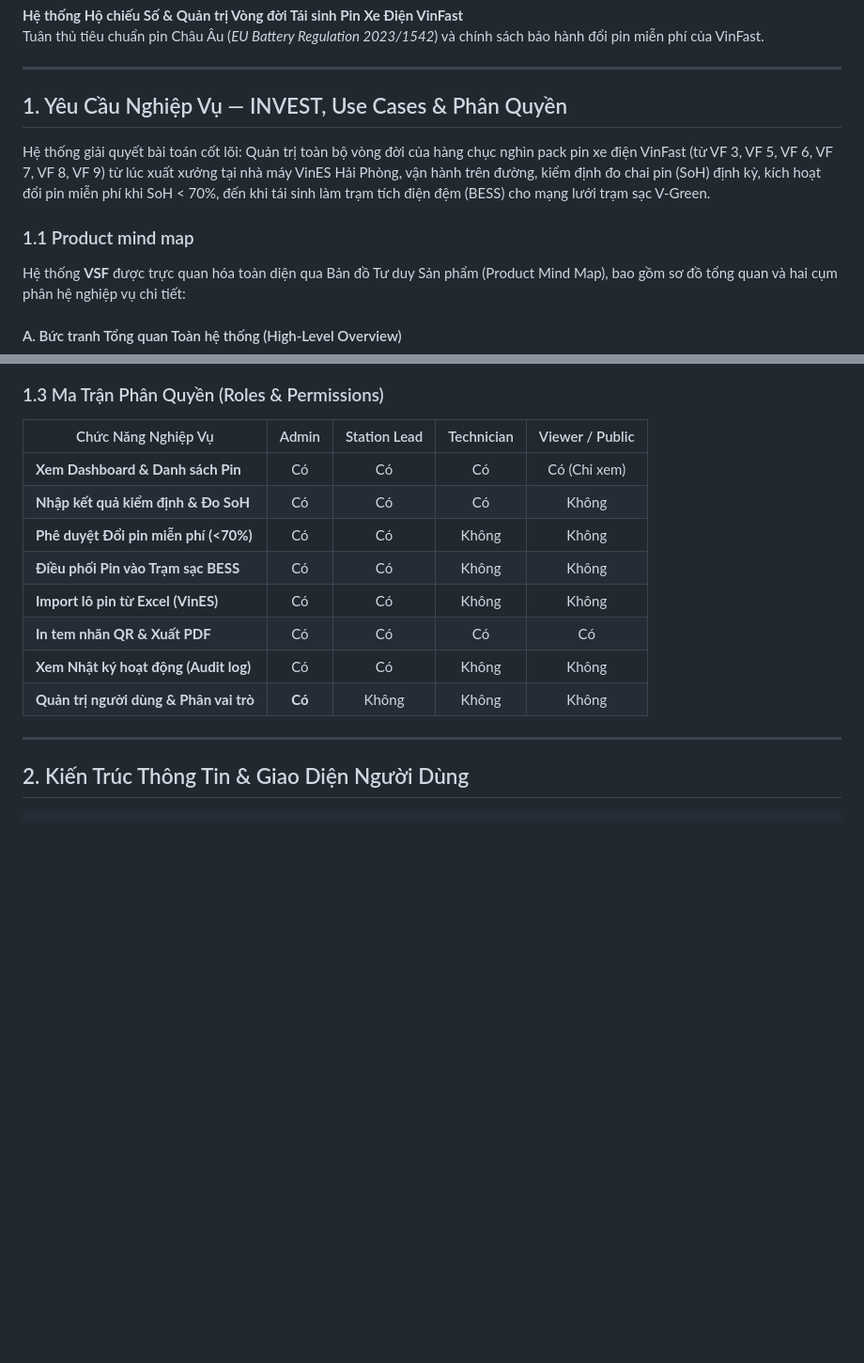
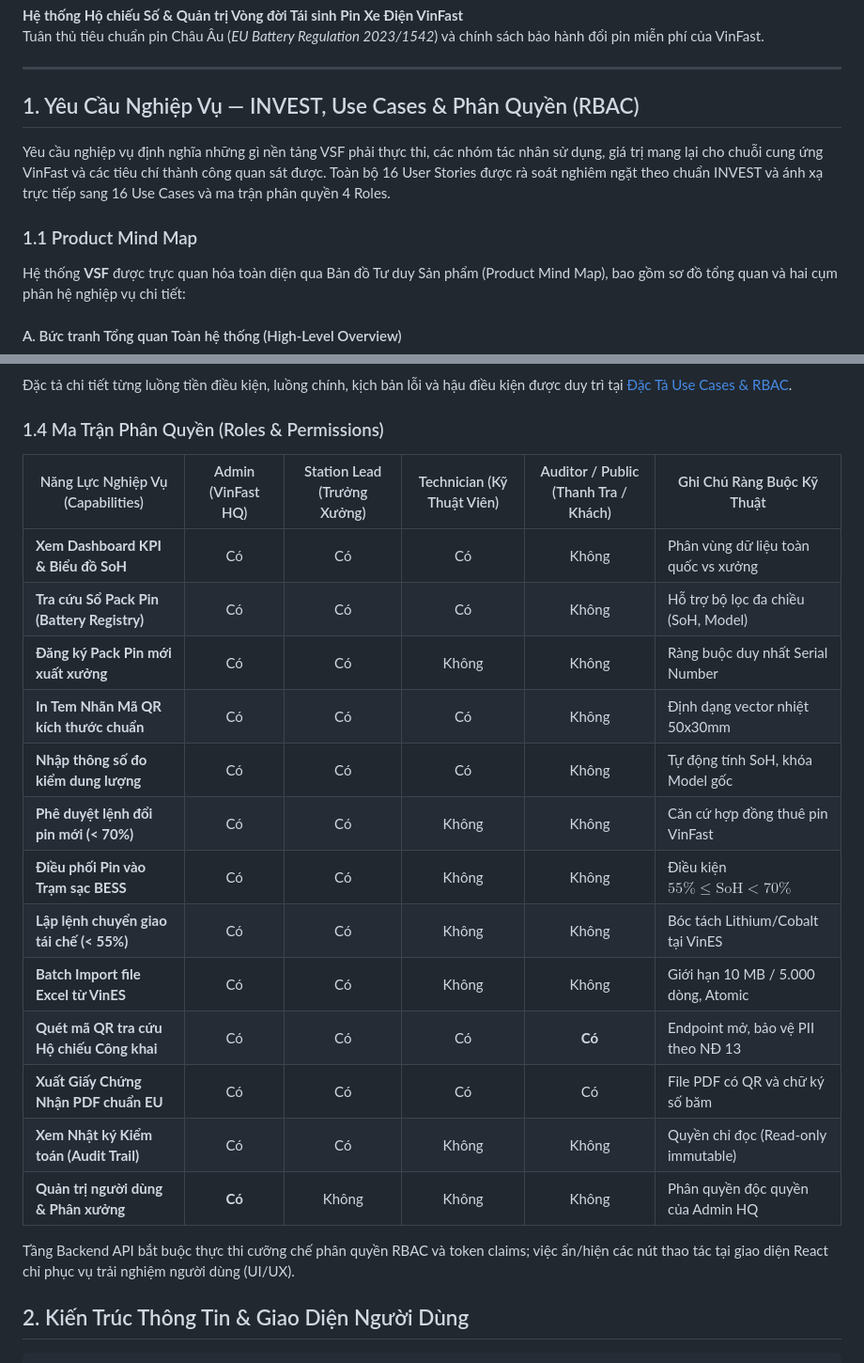
Before and after one commit to nhatgudboi/VinFast-Battery-Passport-Second-Life-Platform, a Markdown page: README.md, 2 parts joined by grey strips. Shown at 94% size. Drawn GitHub-style; blank space fills up the shorter version.

Commit message:
docs: align README Section 1 with finance-manager format (INVEST, Use Cases, RBAC)

````diff
--- a/README.md
+++ b/README.md
@@ -5,11 +5,11 @@ Tuân thủ tiêu chuẩn pin Châu Âu (*EU Battery Regulation 2023/1542*) và
 
 ---
 
-## 1. Yêu Cầu Nghiệp Vụ — INVEST, Use Cases & Phân Quyền
+## 1. Yêu Cầu Nghiệp Vụ — INVEST, Use Cases & Phân Quyền (RBAC)
 
-Hệ thống giải quyết bài toán cốt lõi: Quản trị toàn bộ vòng đời của hàng chục nghìn pack pin xe điện VinFast (từ VF 3, VF 5, VF 6, VF 7, VF 8, VF 9) từ lúc xuất xưởng tại nhà máy VinES Hải Phòng, vận hành trên đường, kiểm định đo chai pin (SoH) định kỳ, kích hoạt đổi pin miễn phí khi SoH < 70%, đến khi tái sinh làm trạm tích điện đệm (BESS) cho mạng lưới trạm sạc V-Green.
+Yêu cầu nghiệp vụ định nghĩa những gì nền tảng VSF phải thực thi, các nhóm tác nhân sử dụng, giá trị mang lại cho chuỗi cung ứng VinFast và các tiêu chí thành công quan sát được. Toàn bộ 16 User Stories được rà soát nghiêm ngặt theo chuẩn INVEST và ánh xạ trực tiếp sang 16 Use Cases và ma trận phân quyền 4 Roles.
 
-### 1.1 Product mind map
+### 1.1 Product Mind Map
 
 Hệ thống **VSF** được trực quan hóa toàn diện qua Bản đồ Tư duy Sản phẩm (Product Mind Map), bao gồm sơ đồ tổng quan và hai cụm phân hệ nghiệp vụ chi tiết:
 
@@ -60,20 +92,27 @@ flowchart TB
     class viewerCases auditStyle
 ```
 
-### 1.3 Ma Trận Phân Quyền (Roles & Permissions)
+Đặc tả chi tiết từng luồng tiền điều kiện, luồng chính, kịch bản lỗi và hậu điều kiện được duy trì tại [Đặc Tả Use Cases & RBAC](docs/03-use-cases.md).
 
-| Chức Năng Nghiệp Vụ | Admin | Station Lead | Technician | Viewer / Public |
-|---|:---:|:---:|:---:|:---:|
-| **Xem Dashboard & Danh sách Pin** | Có | Có | Có | Có (Chỉ xem) |
-| **Nhập kết quả kiểm định & Đo SoH** | Có | Có | Có | Không |
-| **Phê duyệt Đổi pin miễn phí (<70%)** | Có | Có | Không | Không |
-| **Điều phối Pin vào Trạm sạc BESS** | Có | Có | Không | Không |
-| **Import lô pin từ Excel (VinES)** | Có | Có | Không | Không |
-| **In tem nhãn QR & Xuất PDF** | Có | Có | Có | Có |
-| **Xem Nhật ký hoạt động (Audit log)** | Có | Có | Không | Không |
-| **Quản trị người dùng & Phân vai trò** | **Có** | Không | Không | Không |
+### 1.4 Ma Trận Phân Quyền (Roles & Permissions)
 
----
+| Năng Lực Nghiệp Vụ (Capabilities) | Admin (VinFast HQ) | Station Lead (Trưởng Xưởng) | Technician (Kỹ Thuật Viên) | Auditor / Public (Thanh Tra / Khách) | Ghi Chú Ràng Buộc Kỹ Thuật |
+|---|:---:|:---:|:---:|:---:|---|
+| **Xem Dashboard KPI & Biểu đồ SoH** | Có | Có | Có | Không | Phân vùng dữ liệu toàn quốc vs xưởng |
+| **Tra cứu Sổ Pack Pin (Battery Registry)** | Có | Có | Có | Không | Hỗ trợ bộ lọc đa chiều (SoH, Model) |
+| **Đăng ký Pack Pin mới xuất xưởng** | Có | Có | Không | Không | Ràng buộc duy nhất Serial Number |
+| **In Tem Nhãn Mã QR kích thước chuẩn** | Có | Có | Có | Không | Định dạng vector nhiệt 50x30mm |
+| **Nhập thông số đo kiểm dung lượng** | Có | Có | Có | Không | Tự động tính SoH, khóa Model gốc |
+| **Phê duyệt lệnh đổi pin mới (< 70%)** | Có | Có | Không | Không | Căn cứ hợp đồng thuê pin VinFast |
+| **Điều phối Pin vào Trạm sạc BESS** | Có | Có | Không | Không | Điều kiện $55\% \le \text{SoH} < 70\%$ |
+| **Lập lệnh chuyển giao tái chế (< 55%)** | Có | Có | Không | Không | Bóc tách Lithium/Cobalt tại VinES |
+| **Batch Import file Excel từ VinES** | Có | Có | Không | Không | Giới hạn 10 MB / 5.000 dòng, Atomic |
+| **Quét mã QR tra cứu Hộ chiếu Công khai** | Có | Có | Có | **Có** | Endpoint mở, bảo vệ PII theo NĐ 13 |
+| **Xuất Giấy Chứng Nhận PDF chuẩn EU** | Có | Có | Có | Có | File PDF có QR và chữ ký số băm |
+| **Xem Nhật ký Kiểm toán (Audit Trail)** | Có | Có | Không | Không | Quyền chỉ đọc (Read-only immutable) |
+| **Quản trị người dùng & Phân xưởng** | **Có** | Không | Không | Không | Phân quyền độc quyền của Admin HQ |
+
+Tầng Backend API bắt buộc thực thi cưỡng chế phân quyền RBAC và token claims; việc ẩn/hiện các nút thao tác tại giao diện React chỉ phục vụ trải nghiệm người dùng (UI/UX).
 
 ## 2. Kiến Trúc Thông Tin & Giao Diện Người Dùng
 
````
Also changed, not shown: other parts of README.md (+41 -9 lines).
